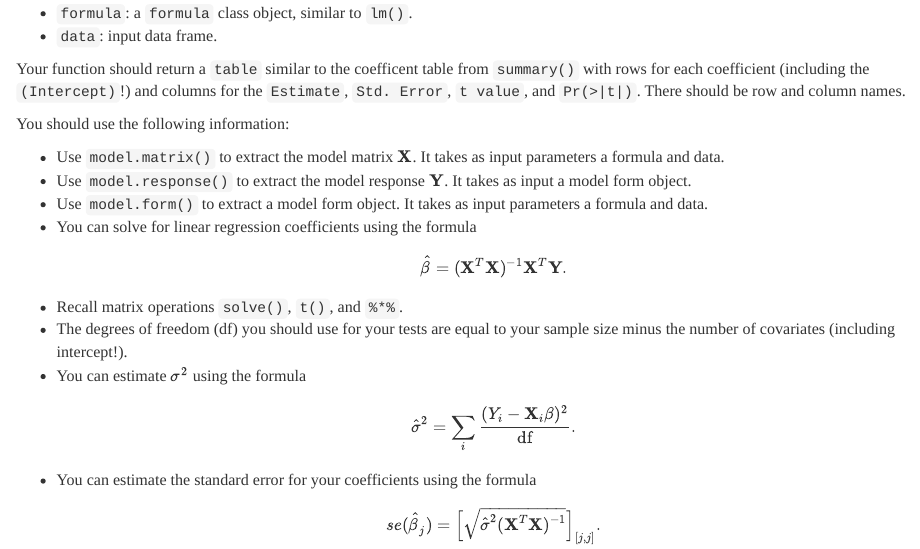
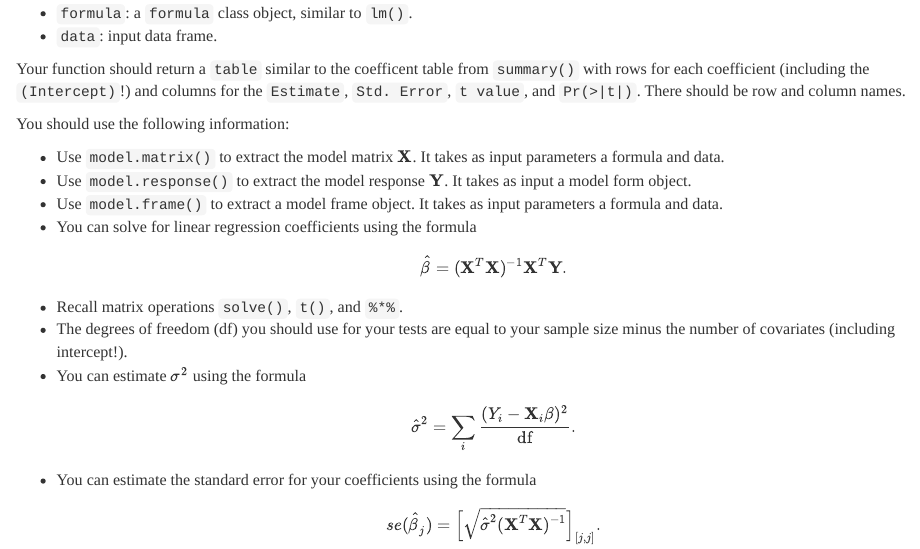
Before and after one commit to bryandmartin/STAT302, an R Markdown document (docs/Labs/lab3/lab3.Rmd): the page in a window 1100 px wide, from 840 px down. Rendered offline with R 4.5, knitr and Pandoc, with nearby package versions.

Commit message:
Fix typo L3

```diff
--- a/docs/Labs/lab3/lab3.Rmd
+++ b/docs/Labs/lab3/lab3.Rmd
@@ -73,7 +73,7 @@ You should use the following information:
 
 * Use `model.matrix()` to extract the model matrix $\mathbf{X}$. It takes as input parameters a formula and data.
 * Use `model.response()` to extract the model response $\mathbf{Y}$. It takes as input a model form object.
-* Use `model.form()` to extract a model form object. It takes as input parameters a formula and data.
+* Use `model.frame()` to extract a model frame object. It takes as input parameters a formula and data.
 * You can solve for linear regression coefficients using the formula
 $$
 \hat{\beta} = (\mathbf{X}^T\mathbf{X})^{-1} \mathbf{X}^T\mathbf{Y}.
```
Also changed, not shown: 1 other file.
